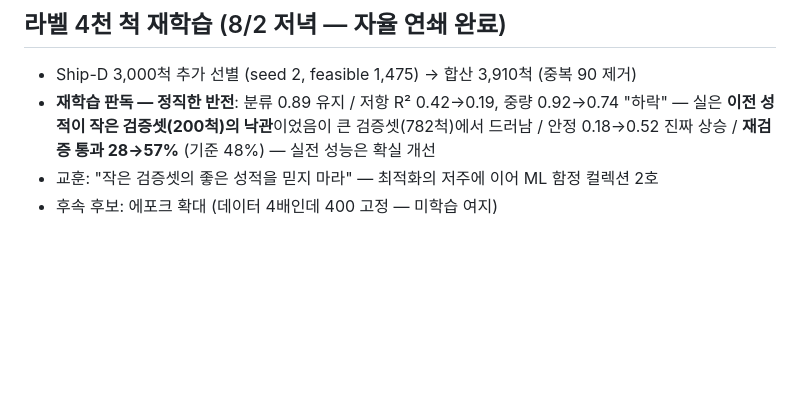
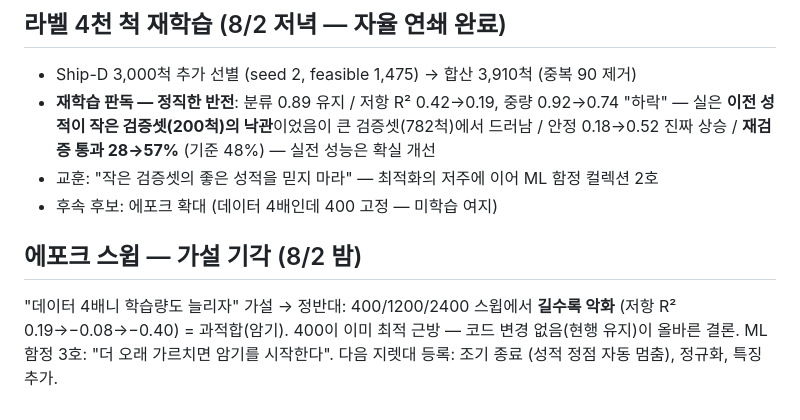
Before and after one commit to unmatsutake377-rgb/ship-ai-design-project, a Markdown page: docs/worklog/2026-08-01.md, the part around the change. Drawn GitHub-style; blank space fills up the shorter version.

Commit message:
docs: 에포크 스윕 기각 — 과적합 실측 (400 유지), ML 함정 3호
Co-Authored-By: Claude Fable 5 <noreply@anthropic.com>

```diff
--- a/docs/worklog/2026-08-01.md
+++ b/docs/worklog/2026-08-01.md
@@ -204,3 +204,11 @@ Ship-D 1,000척 선별(통과 467/탈락 533 — 탈락 주사유: 배수량 필
 - 교훈: "작은 검증셋의 좋은 성적을 믿지 마라" — 최적화의 저주에 이어
   ML 함정 컬렉션 2호
 - 후속 후보: 에포크 확대 (데이터 4배인데 400 고정 — 미학습 여지)
+
+## 에포크 스윕 — 가설 기각 (8/2 밤)
+
+"데이터 4배니 학습량도 늘리자" 가설 → 정반대: 400/1200/2400 스윕에서
+**길수록 악화** (저항 R² 0.19→−0.08→−0.40) = 과적합(암기). 400이 이미
+최적 근방 — 코드 변경 없음(현행 유지)이 올바른 결론. ML 함정 3호:
+"더 오래 가르치면 암기를 시작한다". 다음 지렛대 등록: 조기 종료
+(성적 정점 자동 멈춤), 정규화, 특징 추가.
```
